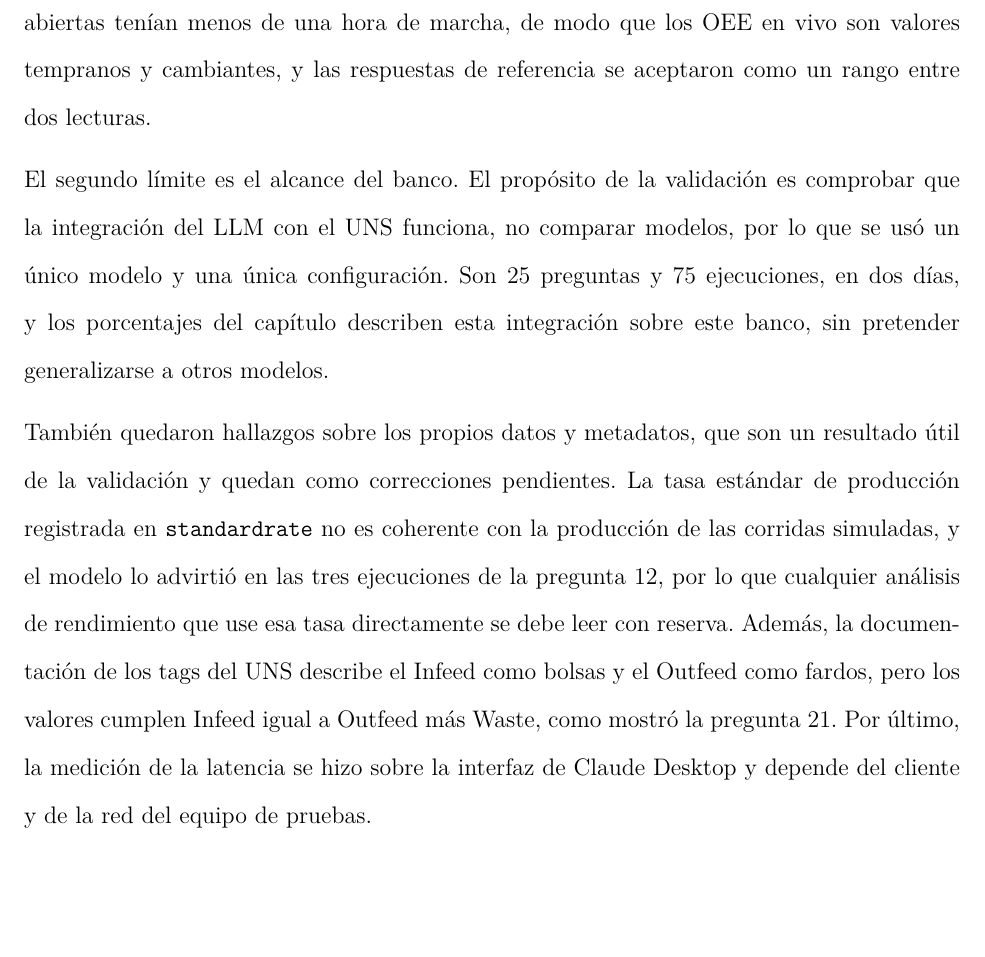
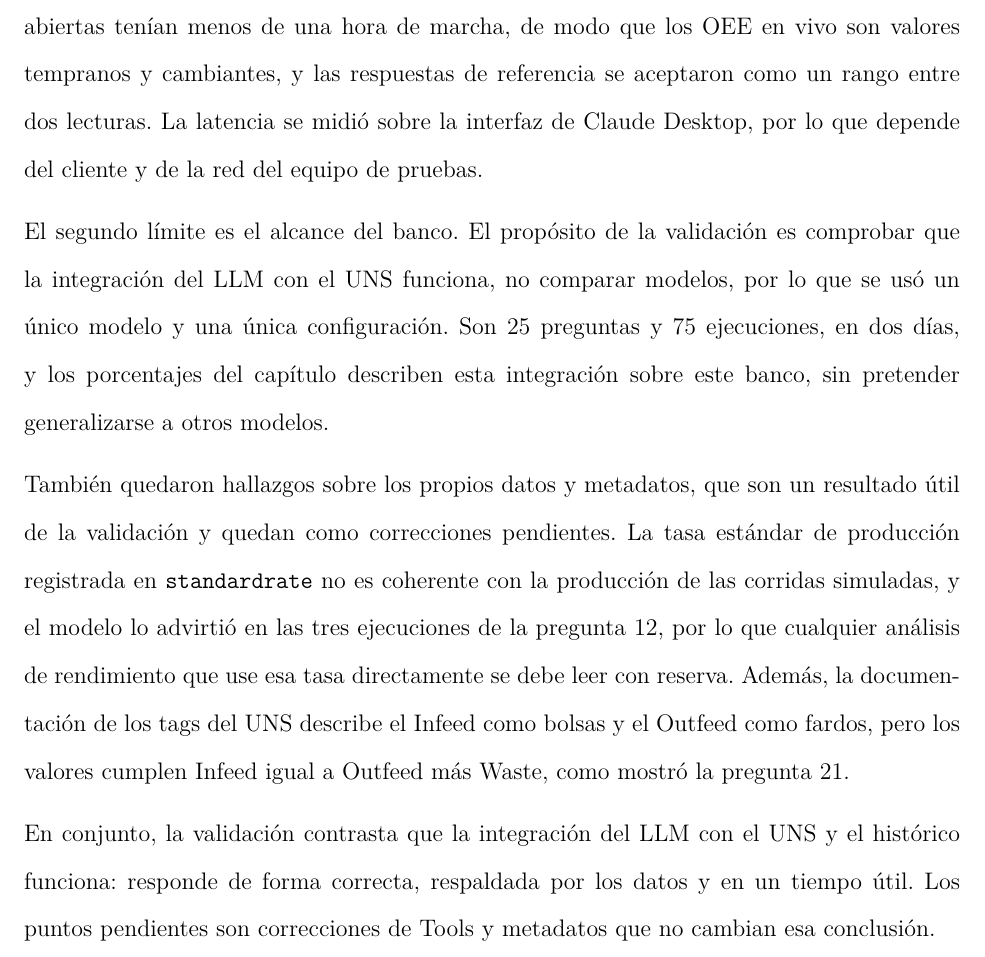
Before and after one commit to norbeycami2001-droid/Libro_Maestria, a LaTeX paper (main.tex, which reads Capítulos/05_Cap5_Validacion.tex): part of page 97 of 156, cut so that both start at the same text, the shorter picture padded with empty space. Compiled offline with pdfLaTeX.

Commit message:
Cap5: la discusión cierra con la conclusión sobre la integración; latencia pasa al primer límite
Co-Authored-By: Claude Sonnet 5.5 <noreply@anthropic.com>
Claude-Session: https://claude.ai/code/session_014xiw4vFWm8vmnbwiQJ7wW6

```diff
--- a/Capítulos/05_Cap5_Validacion.tex
+++ b/Capítulos/05_Cap5_Validacion.tex
@@ -303,8 +303,10 @@ El caso de la pregunta~6 permite una conclusión sobre el diseño del sistema. U
 
 Los resultados indican que la integración del LLM con el UNS y el histórico funciona: responde con exactitud preguntas operativas de tiempo real, históricas y combinadas, siempre que las Tools entreguen datos con significado explícito. En este banco no hubo una sola cifra inventada, lo que indica que las Tools entregan datos fiables, y los errores que aparecieron provinieron de una Tool o de una definición, no del modelo. Esto desplaza el riesgo principal: el modelo confía en lo que devuelve la Tool y lo presenta con seguridad, de modo que un defecto en ella, como el del filtro de fecha, llega al usuario como una respuesta de apariencia correcta. Las ejecuciones que obtuvieron las 21 órdenes lo hicieron porque el modelo sospechó del resultado y volvió a consultar, lo que muestra que la integración permite verificar los resultados, aunque no sustituye la verificación de las Tools.
 
-Los resultados tienen límites que deben tenerse presentes. El primero es que los datos se generaron con scripts: las corridas históricas y los valores en vivo se generaron con scripts, y las corridas de tiempo real se abrieron para la prueba, por lo que el comportamiento ante el ruido, los vacíos y las irregularidades de una planta en operación no se evaluó. Las corridas abiertas tenían menos de una hora de marcha, de modo que los OEE en vivo son valores tempranos y cambiantes, y las respuestas de referencia se aceptaron como un rango entre dos lecturas.
+Los resultados tienen límites que deben tenerse presentes. El primero es que los datos se generaron con scripts: las corridas históricas y los valores en vivo se generaron con scripts, y las corridas de tiempo real se abrieron para la prueba, por lo que el comportamiento ante el ruido, los vacíos y las irregularidades de una planta en operación no se evaluó. Las corridas abiertas tenían menos de una hora de marcha, de modo que los OEE en vivo son valores tempranos y cambiantes, y las respuestas de referencia se aceptaron como un rango entre dos lecturas. La latencia se midió sobre la interfaz de Claude Desktop, por lo que depende del cliente y de la red del equipo de pruebas.
 
 El segundo límite es el alcance del banco. El propósito de la validación es comprobar que la integración del LLM con el UNS funciona, no comparar modelos, por lo que se usó un único modelo y una única configuración. Son 25 preguntas y 75 ejecuciones, en dos días, y los porcentajes del capítulo describen esta integración sobre este banco, sin pretender generalizarse a otros modelos.
 
-También quedaron hallazgos sobre los propios datos y metadatos, que son un resultado útil de la validación y quedan como correcciones pendientes. La tasa estándar de producción registrada en \texttt{standardrate} no es coherente con la producción de las corridas simuladas, y el modelo lo advirtió en las tres ejecuciones de la pregunta~12, por lo que cualquier análisis de rendimiento que use esa tasa directamente se debe leer con reserva. Además, la documentación de los tags del UNS describe el Infeed como bolsas y el Outfeed como fardos, pero los valores cumplen Infeed igual a Outfeed más Waste, como mostró la pregunta~21. Por último, la medición de la latencia se hizo sobre la interfaz de Claude Desktop y depende del cliente y de la red del equipo de pruebas.
+También quedaron hallazgos sobre los propios datos y metadatos, que son un resultado útil de la validación y quedan como correcciones pendientes. La tasa estándar de producción registrada en \texttt{standardrate} no es coherente con la producción de las corridas simuladas, y el modelo lo advirtió en las tres ejecuciones de la pregunta~12, por lo que cualquier análisis de rendimiento que use esa tasa directamente se debe leer con reserva. Además, la documentación de los tags del UNS describe el Infeed como bolsas y el Outfeed como fardos, pero los valores cumplen Infeed igual a Outfeed más Waste, como mostró la pregunta~21.
+
+En conjunto, la validación contrasta que la integración del LLM con el UNS y el histórico funciona: responde de forma correcta, respaldada por los datos y en un tiempo útil. Los puntos pendientes son correcciones de Tools y metadatos que no cambian esa conclusión.
```
